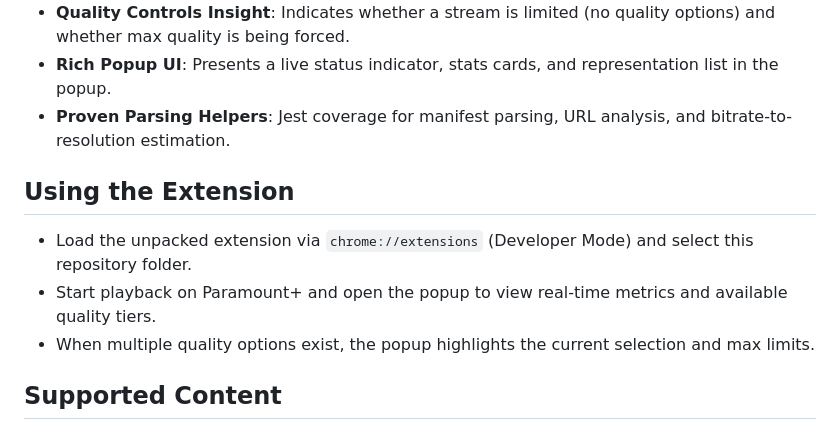
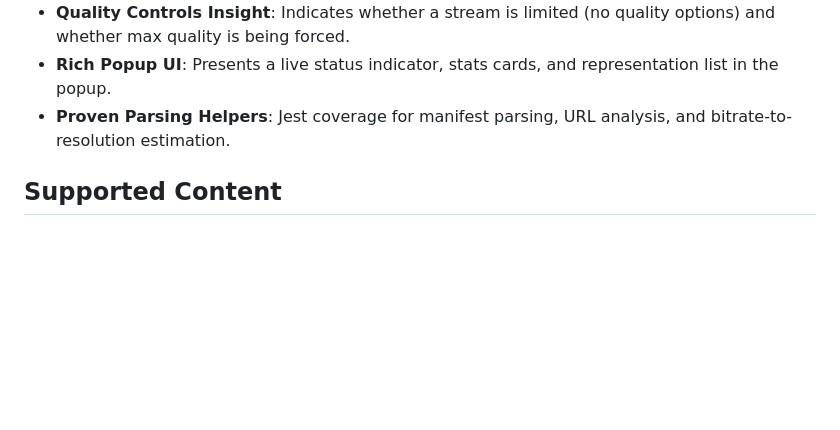
Before and after one commit to Chaseos/ParamountQualityPlus, a Markdown page: README.md, the part around the change. GitHub-like rendering; blank space fills up the shorter version.

Commit message:
Update README to remove usage instructions
Removed instructions for using the extension from the README.

```diff
--- a/README.md
+++ b/README.md
@@ -8,11 +8,6 @@ A Chrome extension that surfaces real-time streaming quality information on Para
 - **Quality Controls Insight**: Indicates whether a stream is limited (no quality options) and whether max quality is being forced.
 - **Rich Popup UI**: Presents a live status indicator, stats cards, and representation list in the popup.
 - **Proven Parsing Helpers**: Jest coverage for manifest parsing, URL analysis, and bitrate-to-resolution estimation.
-
-## Using the Extension
-- Load the unpacked extension via `chrome://extensions` (Developer Mode) and select this repository folder.
-- Start playback on Paramount+ and open the popup to view real-time metrics and available quality tiers.
-- When multiple quality options exist, the popup highlights the current selection and max limits.
 
 ## Supported Content
 - **On-Demand VOD (Episodes & Movies)**: Observes both MPEG-DASH (`.mpd`) and HLS (`.m3u8`) manifests used for standard Paramount+ playback, listing detected video representations and tracking segment-level bitrate/CMCD data.
```
